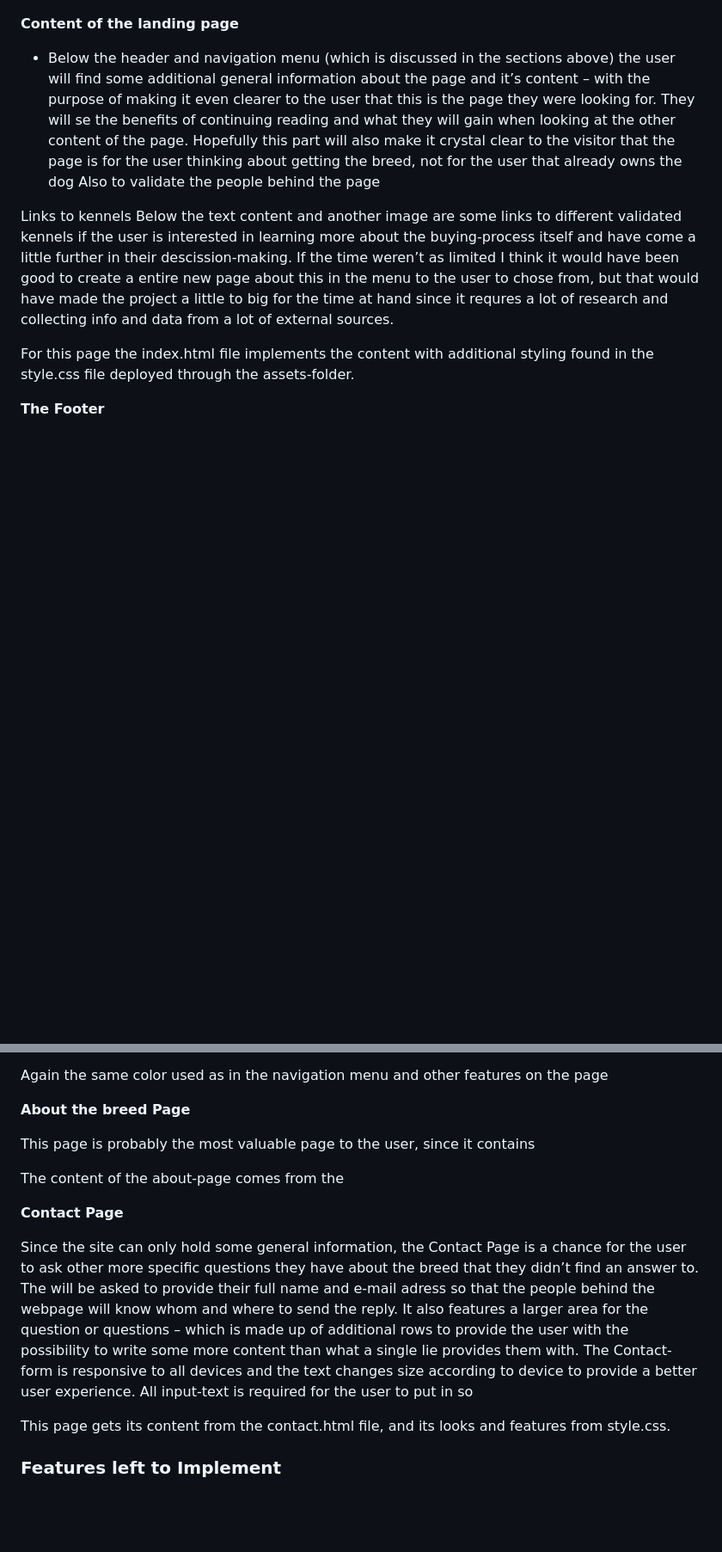
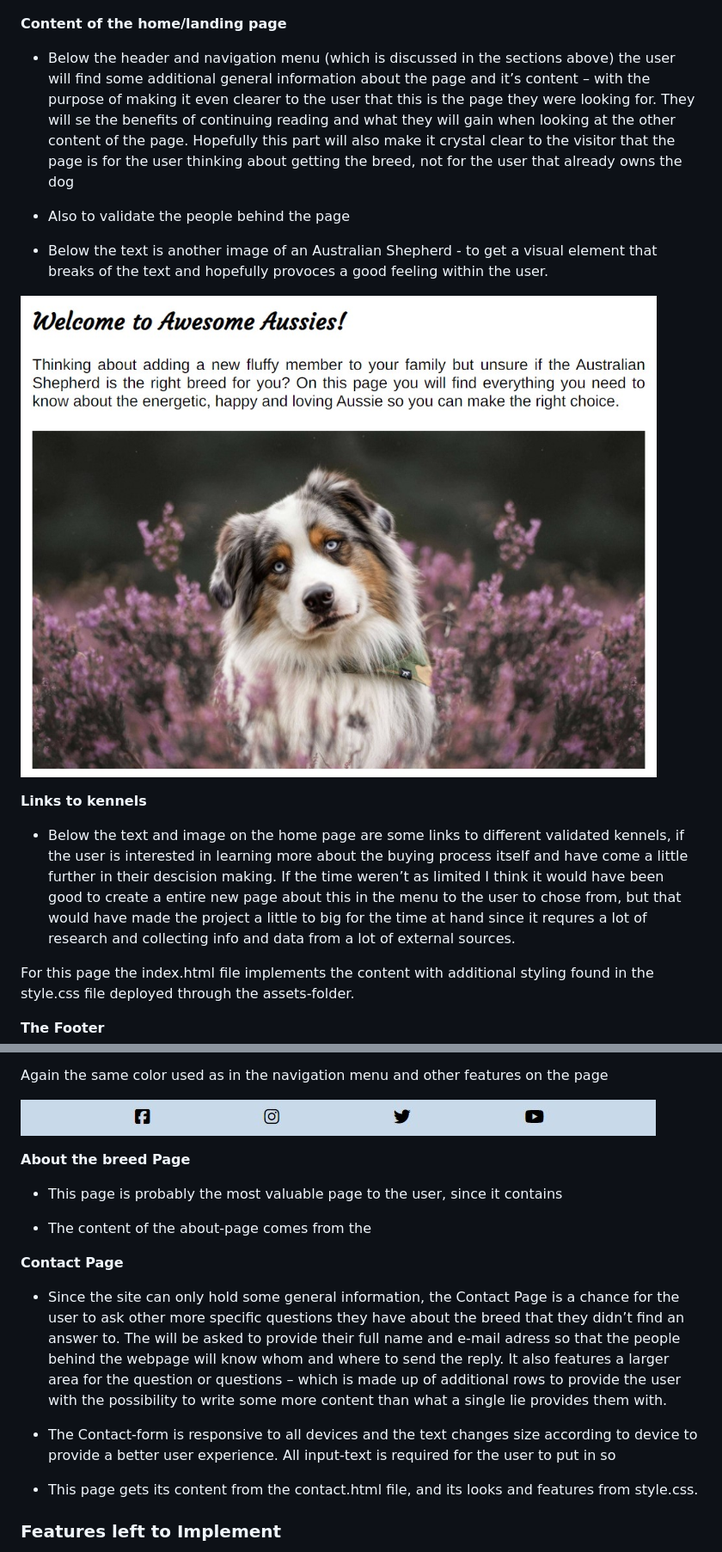
Before and after one commit to sofiawallq/awesome_aussies, a Markdown page: README.md, 2 parts joined by grey strips. Shown: that part at 86% size. Rendered like a GitHub page; pictures changed too: assets/images_readme/content_home_page.jpg (added), assets/images_readme/footer.jpg (added); blank space fills up the shorter version.

Commit message:
add more images to readme.md

```diff
--- a/README.md
+++ b/README.md
@@ -27,15 +29,19 @@ The chosen header-images also set the color-scheme for the rest of the page, to
 
 
 
-__Content of the landing page__
+__Content of the home/landing page__
 
 + Below the header and navigation menu (which is discussed in the sections above) the user will find some additional general information about the page and it’s content – with the purpose of making it even clearer to the user that this is the page they were looking for. They will se the benefits of continuing reading and what they will gain when looking at the other content of the page. Hopefully this part will also make it crystal clear to the visitor that the page is for the user thinking about getting the breed, not for the user that already owns the dog
-Also to validate the people behind the page
+
++ Also to validate the people behind the page
+
++ Below the text is another image of an Australian Shepherd - to get a visual element that breaks of the text and hopefully provoces a good feeling within the user.
+
+![printscreen content on home page](assets/images_readme/content_home_page.jpg)
 
 
-
-Links to kennels
-Below the text content and another image are some links to different validated kennels if the user is interested in learning more about the buying-process itself and have come a little further in their descission-making. If the time weren’t as limited I think it would have been good to create a entire new page about this in the menu to the user to chose from, but that would have made the project a little to big for the time at hand since it requres a lot of research and collecting info and data from a lot of external sources.
+__Links to kennels__
++ Below the text and image on the home page are some links to different validated kennels, if the user is interested in learning more about the buying process itself and have come a little further in their descision making. If the time weren’t as limited I think it would have been good to create a entire new page about this in the menu to the user to chose from, but that would have made the project a little to big for the time at hand since it requres a lot of research and collecting info and data from a lot of external sources.
 
 
 For this page the index.html file implements the content with additional styling found in the style.css file deployed through the assets-folder.
@@ -49,23 +55,24 @@ __The Footer__
 
 Again the same color used as in the navigation menu and other features on the page
 
+![printscreen footer](assets/images_readme/footer.jpg)
 
 
 __About the breed Page__
 
-This page is probably the most valuable page to the user, since it contains
++ This page is probably the most valuable page to the user, since it contains
 
-The content of the about-page comes from the
++ The content of the about-page comes from the
 
 
 
 __Contact Page__
 
-Since the site can only hold some general information, the Contact Page is a chance for the user to ask other more specific questions they have about the breed that they didn’t find an answer to. The will be asked to provide their full name and e-mail adress so that the people behind the webpage will know whom and where to send the reply.
++ Since the site can only hold some general information, the Contact Page is a chance for the user to ask other more specific questions they have about the breed that they didn’t find an answer to. The will be asked to provide their full name and e-mail adress so that the people behind the webpage will know whom and where to send the reply.
 It also features a larger area for the question or questions – which is made up of additional rows to provide the user with the possibility to write some more content than what a single lie provides them with.
-The Contact-form is responsive to all devices and the text changes size according to device to provide a better user experience. All input-text is required for the user to put in so
++ The Contact-form is responsive to all devices and the text changes size according to device to provide a better user experience. All input-text is required for the user to put in so
 
-This page gets its content from the contact.html file, and its looks and features from style.css.
++ This page gets its content from the contact.html file, and its looks and features from style.css.
 
 
 
```
Also changed, not shown: other parts of README.md (+2 -0 lines), assets/images_readme/responsivness.jpg (added).
